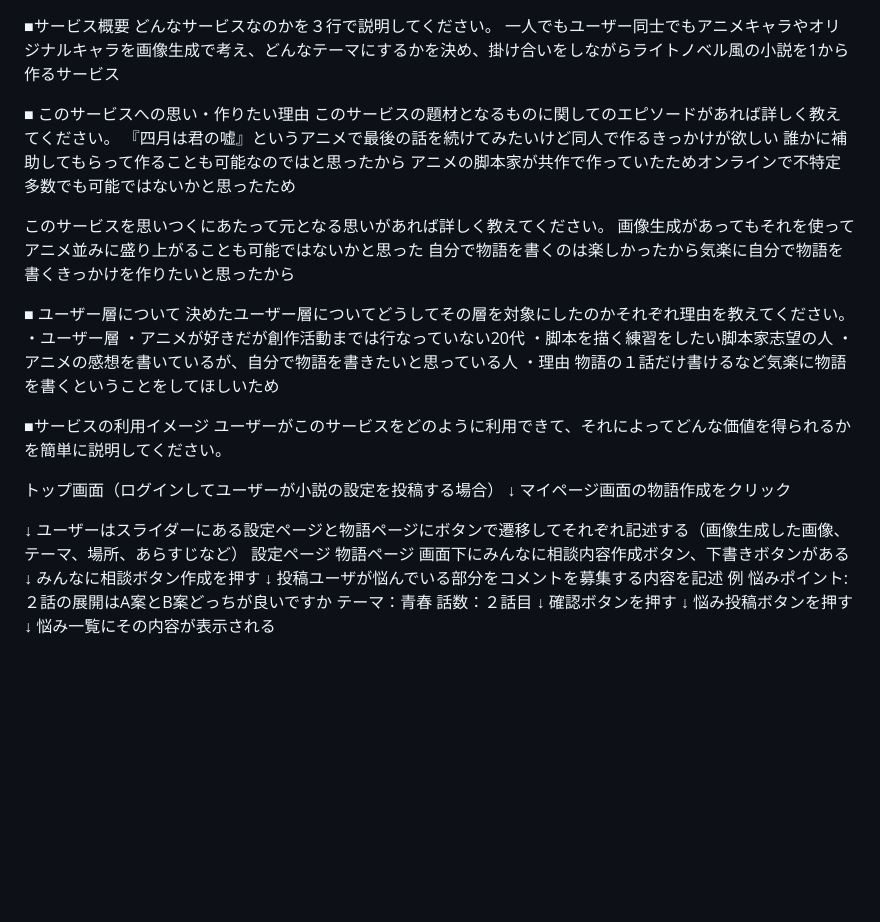
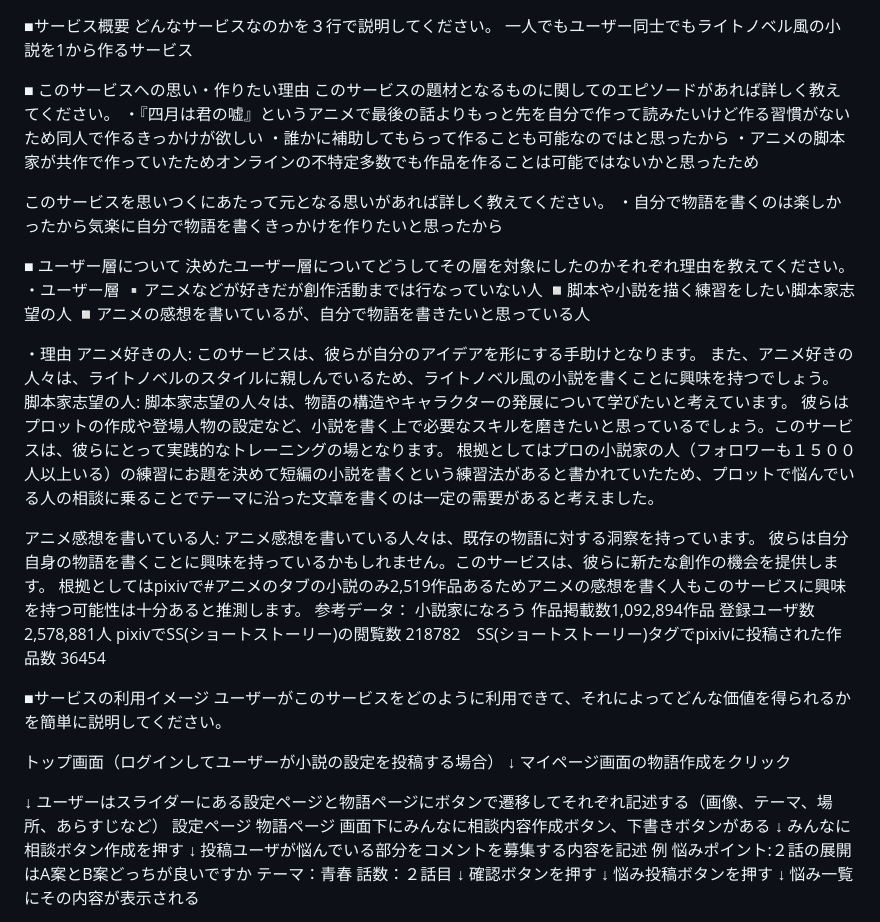
Before and after one commit to ojfubd/storyshare, a Markdown page: README.md, the part around one of its changes. Drawn GitHub-style; blank space fills up the shorter version.

Commit message:
veiw submit5

```diff
--- a/README.md
+++ b/README.md
@@ -1,25 +1,41 @@
 ■サービス概要
 どんなサービスなのかを３行で説明してください。
-一人でもユーザー同士でもアニメキャラやオリジナルキャラを画像生成で考え、どんなテーマにするかを決め、掛け合いをしながらライトノベル風の小説を1から作るサービス
+一人でもユーザー同士でもライトノベル風の小説を1から作るサービス
 
 ■ このサービスへの思い・作りたい理由
 このサービスの題材となるものに関してのエピソードがあれば詳しく教えてください。
-『四月は君の嘘』というアニメで最後の話を続けてみたいけど同人で作るきっかけが欲しい
-誰かに補助してもらって作ることも可能なのではと思ったから
-アニメの脚本家が共作で作っていたためオンラインで不特定多数でも可能ではないかと思ったため
+・『四月は君の嘘』というアニメで最後の話よりもっと先を自分で作って読みたいけど作る習慣がないため同人で作るきっかけが欲しい
+・誰かに補助してもらって作ることも可能なのではと思ったから
+・アニメの脚本家が共作で作っていたためオンラインの不特定多数でも作品を作ることは可能ではないかと思ったため
 
 このサービスを思いつくにあたって元となる思いがあれば詳しく教えてください。
-画像生成があってもそれを使ってアニメ並みに盛り上がることも可能ではないかと思った
-自分で物語を書くのは楽しかったから気楽に自分で物語を書くきっかけを作りたいと思ったから
+・自分で物語を書くのは楽しかったから気楽に自分で物語を書くきっかけを作りたいと思ったから
 
 ■ ユーザー層について
 決めたユーザー層についてどうしてその層を対象にしたのかそれぞれ理由を教えてください。
 ・ユーザー層
-・アニメが好きだが創作活動までは行なっていない20代
-・脚本を描く練習をしたい脚本家志望の人
-・アニメの感想を書いているが、自分で物語を書きたいと思っている人
+▫️アニメなどが好きだが創作活動までは行なっていない人
+◽️脚本や小説を描く練習をしたい脚本家志望の人
+◽️アニメの感想を書いているが、自分で物語を書きたいと思っている人
+
 ・理由
-物語の１話だけ書けるなど気楽に物語を書くということをしてほしいため
+アニメ好きの人:
+このサービスは、彼らが自分のアイデアを形にする手助けとなります。
+また、アニメ好きの人々は、ライトノベルのスタイルに親しんでいるため、ライトノベル風の小説を書くことに興味を持つでしょう。
+脚本家志望の人:
+脚本家志望の人々は、物語の構造やキャラクターの発展について学びたいと考えています。
+彼らはプロットの作成や登場人物の設定など、小説を書く上で必要なスキルを磨きたいと思っているでしょう。このサービスは、彼らにとって実践的なトレーニングの場となります。
+根拠としてはプロの小説家の人（フォロワーも１５００人以上いる）の練習にお題を決めて短編の小説を書くという練習法があると書かれていたため、プロットで悩んでいる人の相談に乗ることでテーマに沿った文章を書くのは一定の需要があると考えました。
+
+アニメ感想を書いている人:
+アニメ感想を書いている人々は、既存の物語に対する洞察を持っています。
+彼らは自分自身の物語を書くことに興味を持っているかもしれません。このサービスは、彼らに新たな創作の機会を提供します。
+根拠としてはpixivで#アニメのタブの小説のみ2,519作品あるためアニメの感想を書く人もこのサービスに興味を持つ可能性は十分あると推測します。
+参考データ：
+小説家になろう
+作品掲載数1,092,894作品 登録ユーザ数2,578,881人
+pixivでSS(ショートストーリー)の閲覧数 218782　SS(ショートストーリー)タグでpixivに投稿された作品数 36454
+
 
 
 
@@ -31,7 +47,7 @@
 マイページ画面の物語作成をクリック
 
 ↓
-ユーザーはスライダーにある設定ページと物語ページにボタンで遷移してそれぞれ記述する（画像生成した画像、テーマ、場所、あらすじなど）
+ユーザーはスライダーにある設定ページと物語ページにボタンで遷移してそれぞれ記述する（画像、テーマ、場所、あらすじなど）
 設定ページ
 物語ページ
 画面下にみんなに相談内容作成ボタン、下書きボタンがある
```
Also changed, not shown: other parts of README.md (+13 -8 lines).
